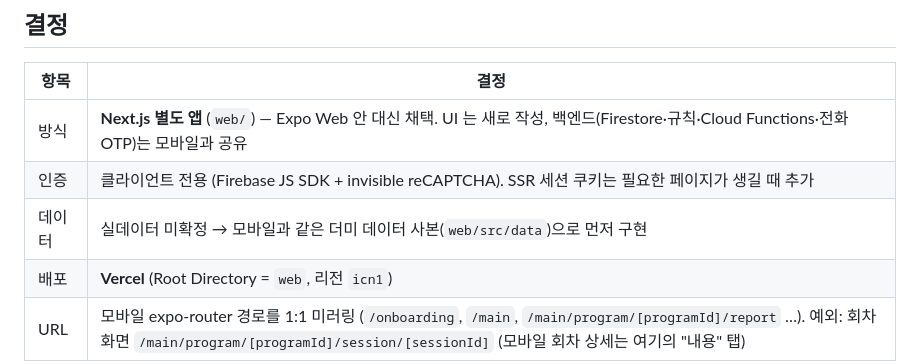
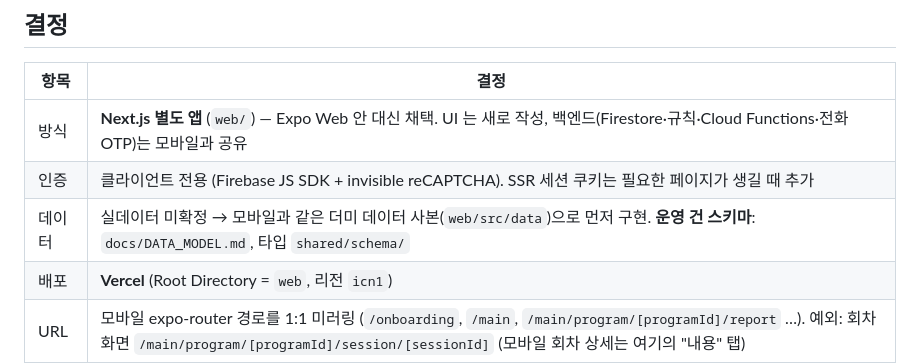
Before and after one commit to pobredward/thinkcampus, a Markdown page: docs/WEB_PLAN.md, the part around the change. Drawn GitHub-style.

```diff
--- a/docs/WEB_PLAN.md
+++ b/docs/WEB_PLAN.md
@@ -8,7 +8,7 @@
 |---|---|
 | 방식 | **Next.js 별도 앱** (`web/`) — Expo Web 안 대신 채택. UI 는 새로 작성, 백엔드(Firestore·규칙·Cloud Functions·전화 OTP)는 모바일과 공유 |
 | 인증 | 클라이언트 전용 (Firebase JS SDK + invisible reCAPTCHA). SSR 세션 쿠키는 필요한 페이지가 생길 때 추가 |
-| 데이터 | 실데이터 미확정 → 모바일과 같은 더미 데이터 사본(`web/src/data`)으로 먼저 구현 |
+| 데이터 | 실데이터 미확정 → 모바일과 같은 더미 데이터 사본(`web/src/data`)으로 먼저 구현. **운영 건 스키마**: `docs/DATA_MODEL.md`, 타입 `shared/schema/` |
 | 배포 | **Vercel** (Root Directory = `web`, 리전 `icn1`) |
 | URL | 모바일 expo-router 경로를 1:1 미러링 (`/onboarding`, `/main`, `/main/program/[programId]/report` …). 예외: 회차 화면 `/main/program/[programId]/session/[sessionId]` (모바일 회차 상세는 여기의 "내용" 탭) |
 
```
Also changed, not shown: docs/DATA_MODEL.md (added, +294 -0 lines), web/docs/PORTING_GUIDE.md (+1 -1 lines).
